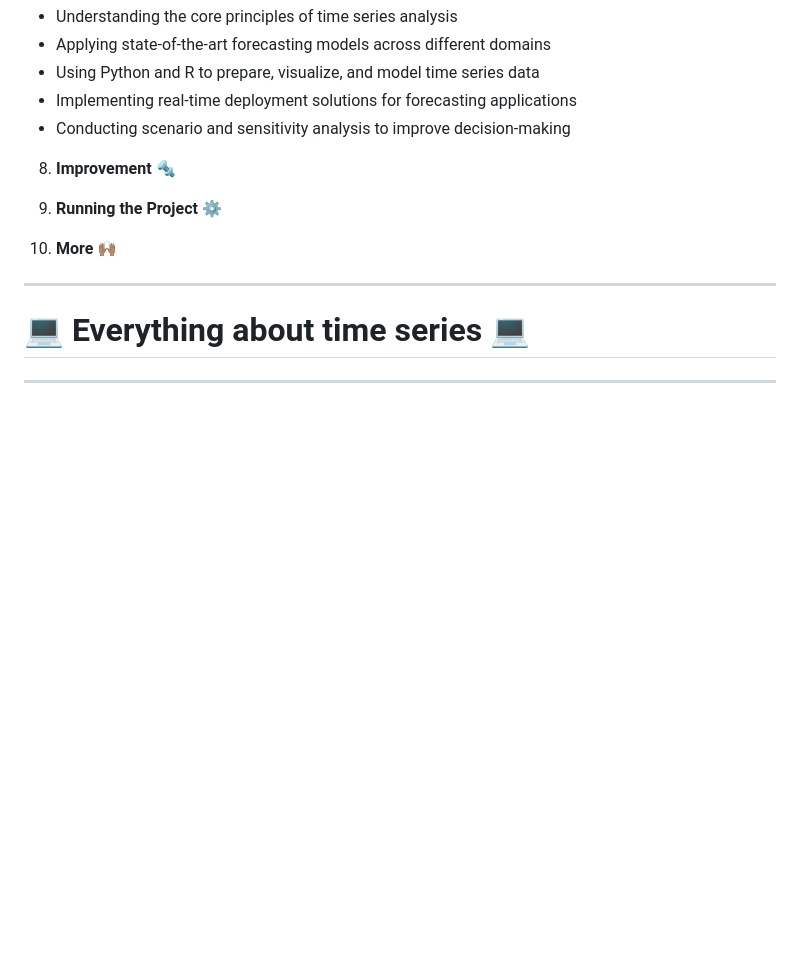
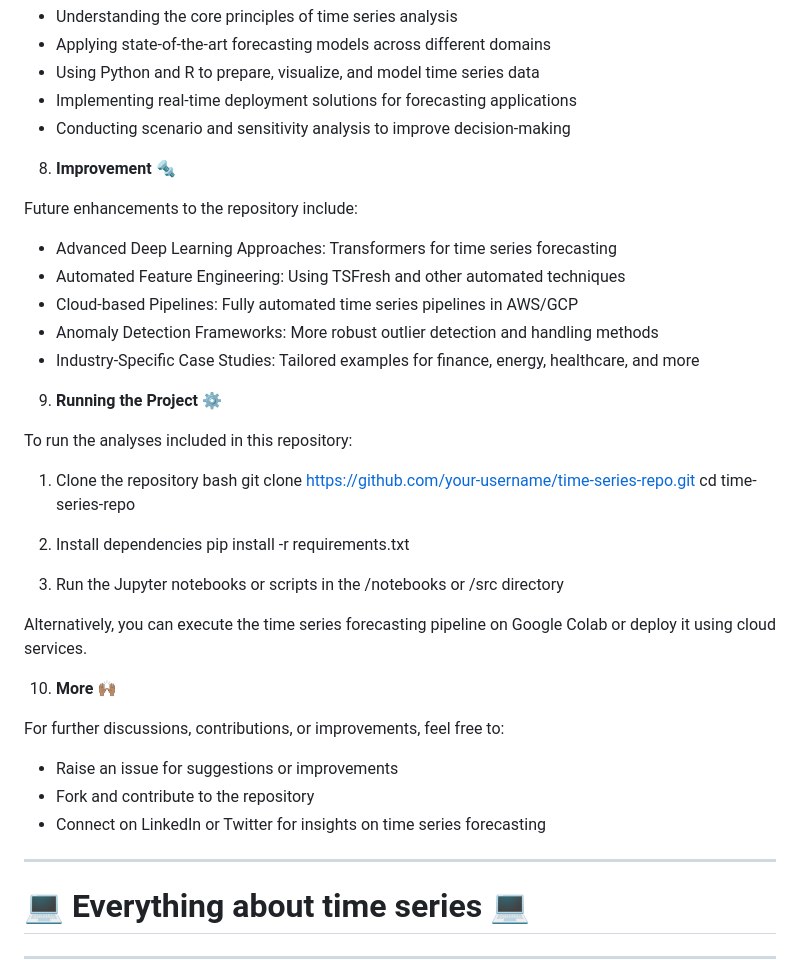
Before and after one commit to OskyRosky/Time-Series, a Markdown page: README.md, the part around the change. GitHub-like rendering; blank space fills up the shorter version.

```diff
--- a/README.md
+++ b/README.md
@@ -61,9 +61,37 @@ By exploring this repository, you will gain expertise in:
 
 8.  **Improvement** 🔩
 
+Future enhancements to the repository include:
+
+- Advanced Deep Learning Approaches: Transformers for time series forecasting
+- Automated Feature Engineering: Using TSFresh and other automated techniques
+- Cloud-based Pipelines: Fully automated time series pipelines in AWS/GCP
+- Anomaly Detection Frameworks: More robust outlier detection and handling methods
+- Industry-Specific Case Studies: Tailored examples for finance, energy, healthcare, and more
+
 9.  **Running the Project** ⚙️
 
+To run the analyses included in this repository:
+
+1. Clone the repository
+bash
+git clone https://github.com/your-username/time-series-repo.git
+cd time-series-repo
+
+2. Install dependencies
+pip install -r requirements.txt
+
+3. Run the Jupyter notebooks or scripts in the /notebooks or /src directory
+
+Alternatively, you can execute the time series forecasting pipeline on Google Colab or deploy it using cloud services.
+
 10.  **More** 🙌🏽
+
+For further discussions, contributions, or improvements, feel free to:
+
+- Raise an issue for suggestions or improvements
+- Fork and contribute to the repository
+- Connect on LinkedIn or Twitter for insights on time series forecasting
 
 
 ---------------------------------------------
```
